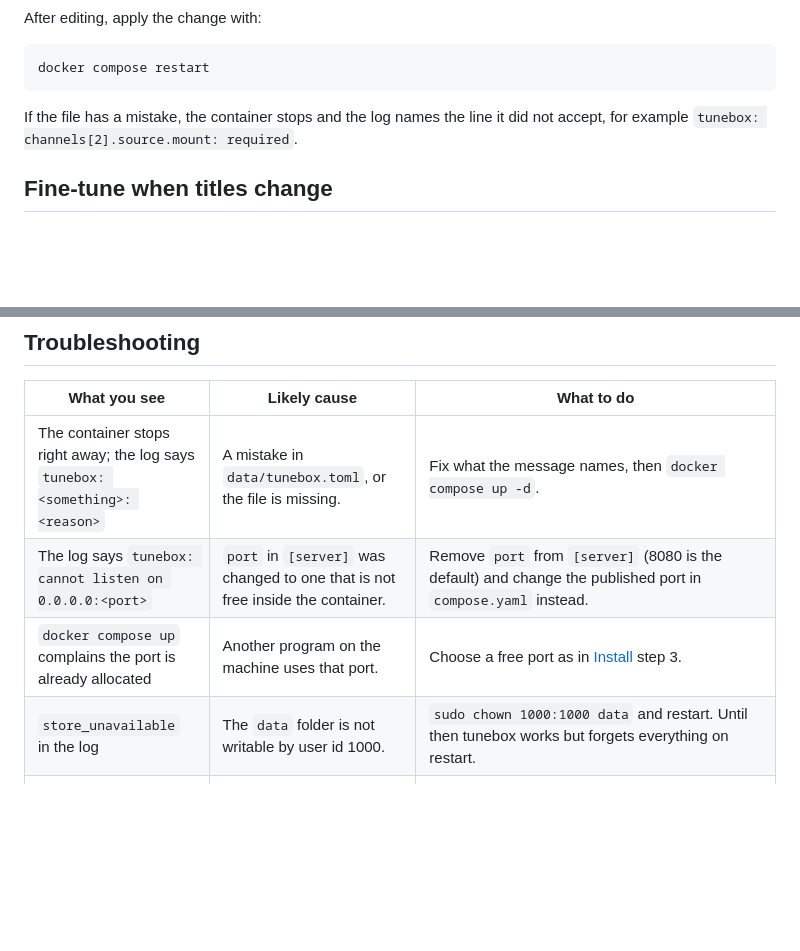
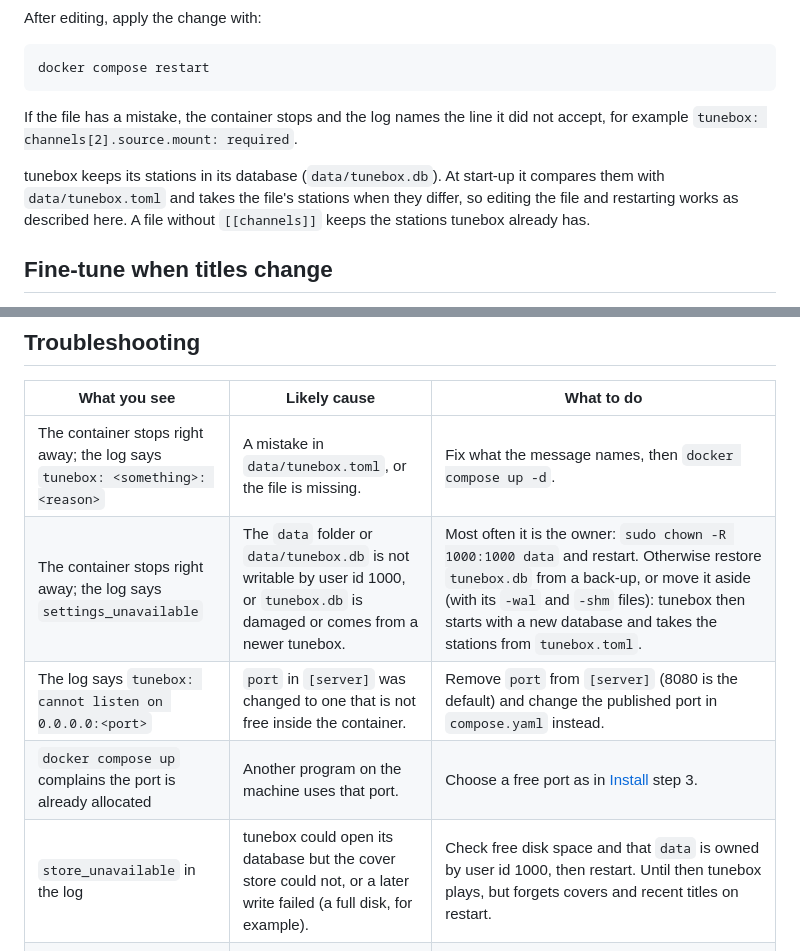
Before and after one commit to Rouzax/tunebox, a Markdown page: README.md, 2 parts joined by grey strips. Drawn GitHub-style; blank space fills up the shorter version.

```diff
--- a/README.md
+++ b/README.md
@@ -302,6 +302,11 @@ docker compose restart
 If the file has a mistake, the container stops and the log names the line
 it did not accept, for example `tunebox: channels[2].source.mount: required`.
 
+tunebox keeps its stations in its database (`data/tunebox.db`). At start-up
+it compares them with `data/tunebox.toml` and takes the file's stations when
+they differ, so editing the file and restarting works as described here. A
+file without `[[channels]]` keeps the stations tunebox already has.
+
 ## Fine-tune when titles change
 
 Every station sends a song's title some seconds before you hear it, and how
@@ -358,9 +364,10 @@ value for one station by adding `delay_s` or `pawtunes_delay_s` to its
 | What you see | Likely cause | What to do |
 |---|---|---|
 | The container stops right away; the log says `tunebox: <something>: <reason>` | A mistake in `data/tunebox.toml`, or the file is missing. | Fix what the message names, then `docker compose up -d`. |
+| The container stops right away; the log says `settings_unavailable` | The `data` folder or `data/tunebox.db` is not writable by user id 1000, or `tunebox.db` is damaged or comes from a newer tunebox. | Most often it is the owner: `sudo chown -R 1000:1000 data` and restart. Otherwise restore `tunebox.db` from a back-up, or move it aside (with its `-wal` and `-shm` files): tunebox then starts with a new database and takes the stations from `tunebox.toml`. |
 | The log says `tunebox: cannot listen on 0.0.0.0:<port>` | `port` in `[server]` was changed to one that is not free inside the container. | Remove `port` from `[server]` (8080 is the default) and change the published port in `compose.yaml` instead. |
 | `docker compose up` complains the port is already allocated | Another program on the machine uses that port. | Choose a free port as in [Install](#install) step 3. |
-| `store_unavailable` in the log | The `data` folder is not writable by user id 1000. | `sudo chown 1000:1000 data` and restart. Until then tunebox works but forgets everything on restart. |
+| `store_unavailable` in the log | tunebox could open its database but the cover store could not, or a later write failed (a full disk, for example). | Check free disk space and that `data` is owned by user id 1000, then restart. Until then tunebox plays, but forgets covers and recent titles on restart. |
 | The status page shows no covers for some songs | The song is in neither Deezer nor iTunes (common for unreleased tracks), or the catalogues could not be reached. | Nothing to do for unreleased tracks. A failed lookup is retried after 10 minutes, a song that was not found after 3 days. Look for `search_failed` in the log. |
 | A station's name on the status page says "(feed unreachable)" | The station's now-playing feed does not answer. | Nothing to do: tunebox keeps showing the last known songs and keeps trying, at most every 2 minutes. |
 | The title changes too early or too late | The delay does not fit this station or player. Stations other than the Tomorrowland channels start at the default and often need their own value. | See [Fine-tune when titles change](#fine-tune-when-titles-change). |
```
Also changed, not shown: other parts of README.md (+25 -12 lines).
